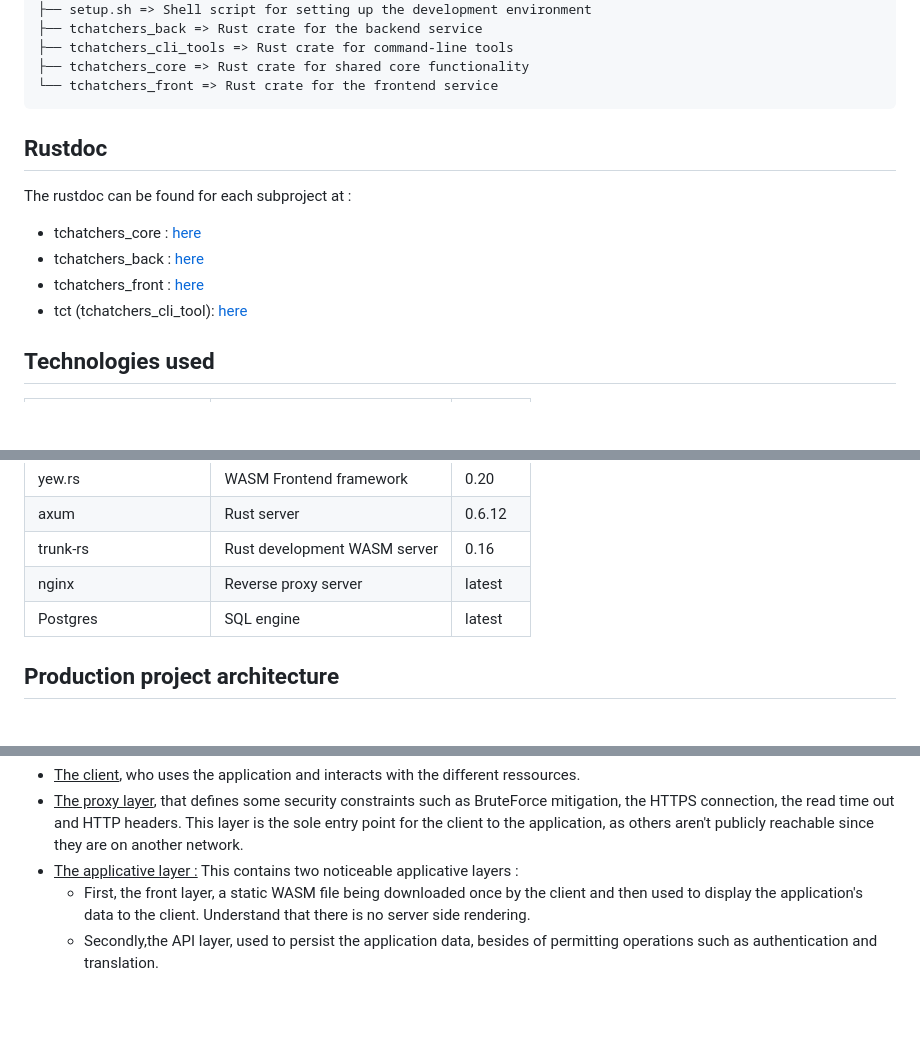
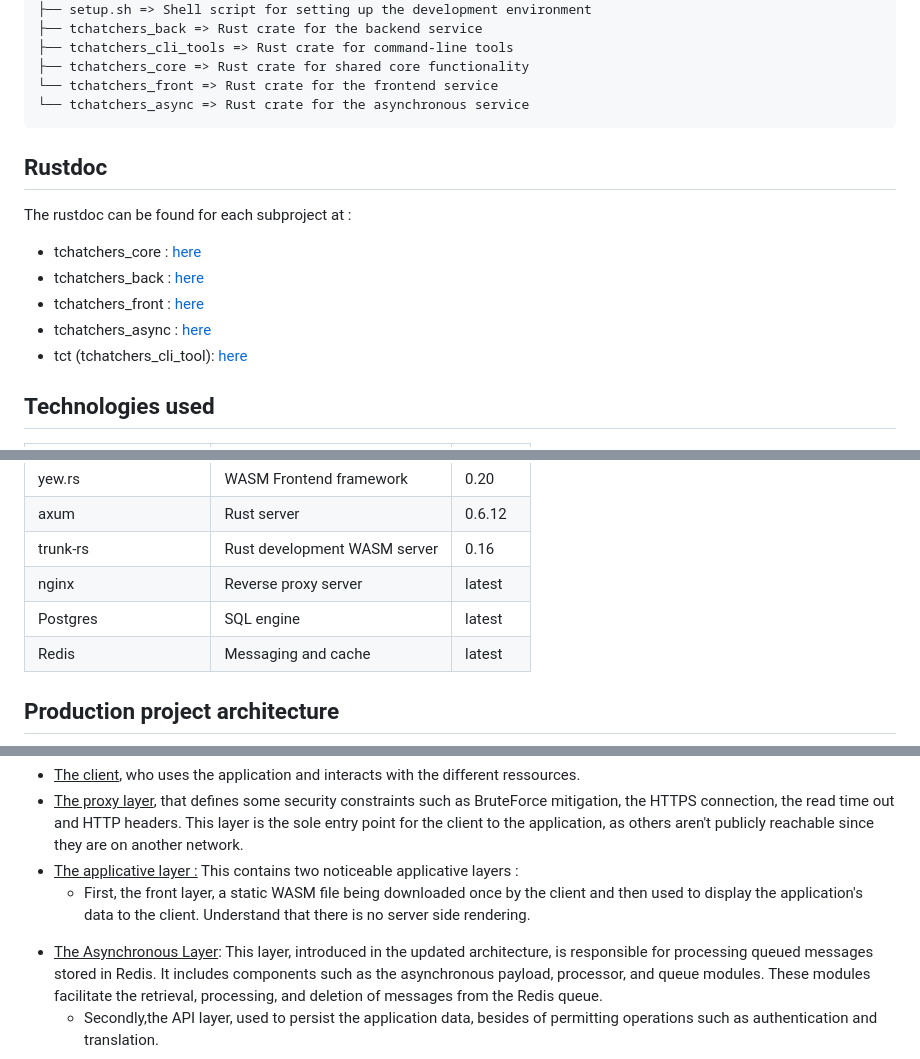
Before and after one commit to nag763/tchatchers, a Markdown page: README.md, 3 parts joined by grey strips. Drawn GitHub-style; blank space fills up the shorter version.

````diff
--- a/README.md
+++ b/README.md
@@ -59,6 +59,7 @@ Follow [this guide](./SETUP.md).
 ├── tchatchers_cli_tools => Rust crate for command-line tools
 ├── tchatchers_core => Rust crate for shared core functionality
 └── tchatchers_front => Rust crate for the frontend service
+└── tchatchers_async => Rust crate for the asynchronous service
 ```
 
 ## Rustdoc
@@ -68,6 +69,7 @@ The rustdoc can be found for each subproject at :
 - tchatchers_core : [here](https://tchatche.rs/doc/tchatchers_core/)
 - tchatchers_back : [here](https://tchatche.rs/doc/tchatchers_back/)
 - tchatchers_front : [here](https://tchatche.rs/doc/tchatchers_front/)
+- tchatchers_async : [here](https://tchatche.rs/doc/tchatchers_async/)
 - tct (tchatchers_cli_tool): [here](https://tchatche.rs/doc/tct/)
 
 ## Technologies used
@@ -81,6 +83,7 @@ The rustdoc can be found for each subproject at :
 |trunk-rs            |Rust development WASM server|0.16   |
 |nginx               |Reverse proxy server        |latest |
 |Postgres            |SQL engine                  |latest |
+|Redis               |Messaging and cache         |latest |
 
 ## Production project architecture
 
@@ -91,6 +94,8 @@ The production architecture consists of several layers :
 * <u>The proxy layer</u>, that defines some security constraints such as BruteForce mitigation, the HTTPS connection, the read time out and HTTP headers. This layer is the sole entry point for the client to the application, as others aren't publicly reachable since they are on another network.
 * <u>The applicative layer :</u> This contains two noticeable applicative layers :
     - First, the front layer, a static WASM file being downloaded once by the client and then used to display the application's data to the client. Understand that there is no server side rendering.
+
+- <u>The Asynchronous Layer</u>: This layer, introduced in the updated architecture, is responsible for processing queued messages stored in Redis. It includes components such as the asynchronous payload, processor, and queue modules. These modules facilitate the retrieval, processing, and deletion of messages from the Redis queue.
     - Secondly,the API layer, used to persist the application data, besides of permitting operations such as authentication and translation.
 * <u>The data layer :</u> Mainly used for persistence. The choice has been made to persist all the data onto a Postgres database, both the user's data and the chats. On network level, the data layer can only be accessed by the API layer, and is not exposed publicly. Redis on its side mainly stores the authorization and refresh tokens.
 
````
Also changed, not shown: tchatchers_async/README.md (added, +26 -0 lines).
